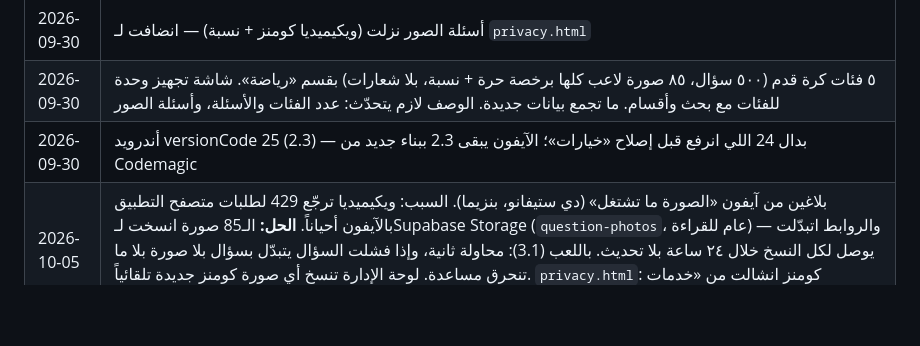
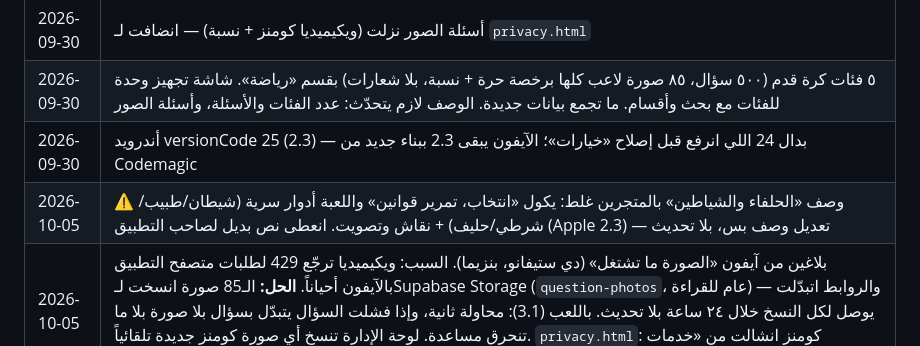
Before and after one commit to teaizteaiz46-blip/tajammo-game, a Markdown page: docs/store-compliance.md, the part around the change. GitHub-like rendering; blank space fills up the shorter version.

Commit message:
docs: note wrong «الحلفاء والشياطين» store description
Co-Authored-By: Claude Opus 5.5 <noreply@anthropic.com>

```diff
--- a/docs/store-compliance.md
+++ b/docs/store-compliance.md
@@ -245,6 +245,7 @@ Supabase مزوّد خدمة يشتغل بالنيابة عنّا، فجوجل
 | 2026-09-30 | أسئلة الصور نزلت (ويكيميديا كومنز + نسبة) — انضافت لـ `privacy.html` |
 | 2026-09-30 | ٥ فئات كرة قدم (٥٠٠ سؤال، ٨٥ صورة لاعب كلها برخصة حرة + نسبة، بلا شعارات) بقسم «رياضة». شاشة تجهيز وحدة للفئات مع بحث وأقسام. ما تجمع بيانات جديدة. الوصف لازم يتحدّث: عدد الفئات والأسئلة، وأسئلة الصور |
 | 2026-09-30 | أندرويد versionCode 25 (2.3) — بدال 24 اللي انرفع قبل إصلاح «خيارات»؛ الآيفون يبقى 2.3 ببناء جديد من Codemagic |
+| 2026-10-05 | ⚠️ وصف «الحلفاء والشياطين» بالمتجرين غلط: يكول «انتخاب، تمرير قوانين» واللعبة أدوار سرية (شيطان/طبيب/شرطي/حليف) + نقاش وتصويت. انعطى نص بديل لصاحب التطبيق (Apple 2.3) — تعديل وصف بس، بلا تحديث |
 | 2026-10-05 | بلاغين من آيفون «الصورة ما تشتغل» (دي ستيفانو، بنزيما). السبب: ويكيميديا ترجّع 429 لطلبات متصفح التطبيق بالآيفون أحياناً. **الحل:** الـ85 صورة انسخت لـSupabase Storage (`question-photos`، عام للقراءة) والروابط اتبدّلت — يوصل لكل النسخ خلال ٢٤ ساعة بلا تحديث. باللعب (3.1): محاولة ثانية، وإذا فشلت السؤال يتبدّل بسؤال بلا صورة بلا ما تنحرق مساعدة. لوحة الإدارة تنسخ أي صورة كومنز جديدة تلقائياً. `privacy.html`: كومنز انشالت من «خدمات المحتوى» وانكتب إن الصور مستضافة عندنا. التصريحات ما تتغير (Supabase أصلاً مذكور) |
 | 2026-10-03 | **النسخة 3.1 (أندرويد 28)** — 3.0 انتشرت بالمتجرين (كوكل: 1 أكتوبر). 3.1 بيها «لاحظت غلط؟» + الملاحظة الأولى. الوصف بكوكل بلي كان ناقص فقرة «متجر الكوينز» — لازم تنضاف |
 | 2026-10-03 | زر «✏️ لاحظت غلط؟» بأسئلة البنك + ملاحظة «ساعدنا نطوّر اللعبة» أول مرة قبل لعبة الفئات. جدول \`question_feedback\` (المشرف بس يقراه). نفس نوع «البلاغات» المصرّح بيها: آبل Other User Content، كوكل Other user-generated content — **التصريحات ما تتغير**. \`privacy.html\` انضاف سطر. ما يظهر لمستخدمين ثانيين، فما يحتاج فلترة/حظر (1.2) |
```
